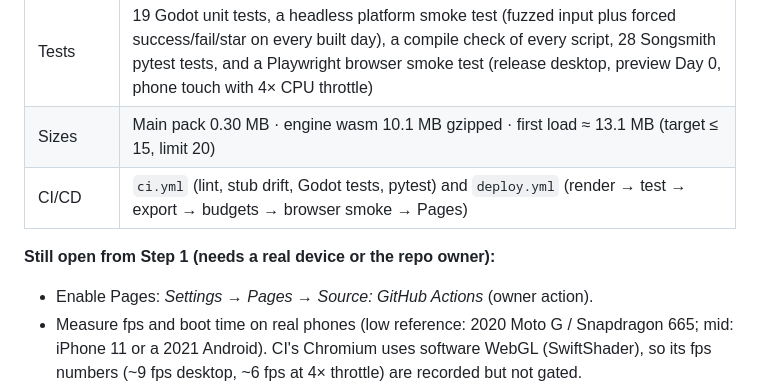
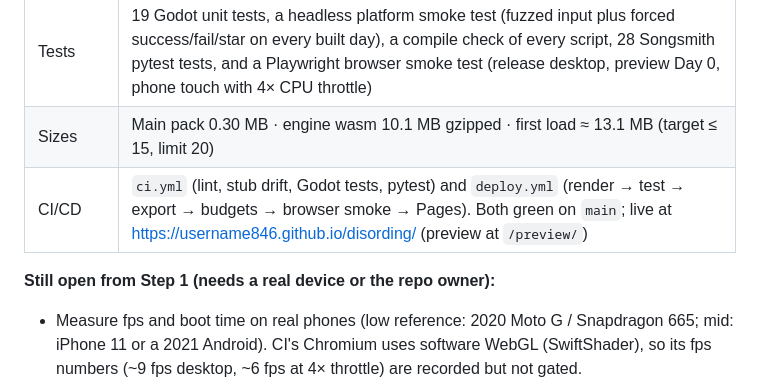
Before and after one commit to Username846/disording, a Markdown page: docs/STATUS.md, the part around the change. Rendered like a GitHub page.

Commit message:
Status: Pages deploy is live
Co-Authored-By: Claude Opus 5.5 <noreply@anthropic.com>
Claude-Session: https://claude.ai/code/session_01TD5RrXDLEKJGbWY6fMcNQh

```diff
--- a/docs/STATUS.md
+++ b/docs/STATUS.md
@@ -18,11 +18,10 @@ Legend: ✅ done · 🟡 in progress · ⬜ todo
 | Audio | Songsmith v1: 8 synth engines, a Klatt-style formant singer with 6 personas, CMUdict, seamless loops, −16 LUFS masters. Menu theme "One More Door" (4.17 min, 2.76 MB) plus 10 UI SFX. Day 0 jingle (1.1 min, 0.90 MB) with win/lose stingers |
 | Tests | 19 Godot unit tests, a headless platform smoke test (fuzzed input plus forced success/fail/star on every built day), a compile check of every script, 28 Songsmith pytest tests, and a Playwright browser smoke test (release desktop, preview Day 0, phone touch with 4× CPU throttle) |
 | Sizes | Main pack 0.30 MB · engine wasm 10.1 MB gzipped · first load ≈ 13.1 MB (target ≤ 15, limit 20) |
-| CI/CD | `ci.yml` (lint, stub drift, Godot tests, pytest) and `deploy.yml` (render → test → export → budgets → browser smoke → Pages) |
+| CI/CD | `ci.yml` (lint, stub drift, Godot tests, pytest) and `deploy.yml` (render → test → export → budgets → browser smoke → Pages). Both green on `main`; live at https://username846.github.io/disording/ (preview at `/preview/`) |
 
 **Still open from Step 1 (needs a real device or the repo owner):**
 
-- Enable Pages: *Settings → Pages → Source: GitHub Actions* (owner action).
 - Measure fps and boot time on real phones (low reference: 2020 Moto G / Snapdragon 665; mid: iPhone 11 or a 2021
   Android). CI's Chromium uses software WebGL (SwiftShader), so its fps numbers (~9 fps desktop, ~6 fps at 4×
   throttle) are recorded but not gated.
```
